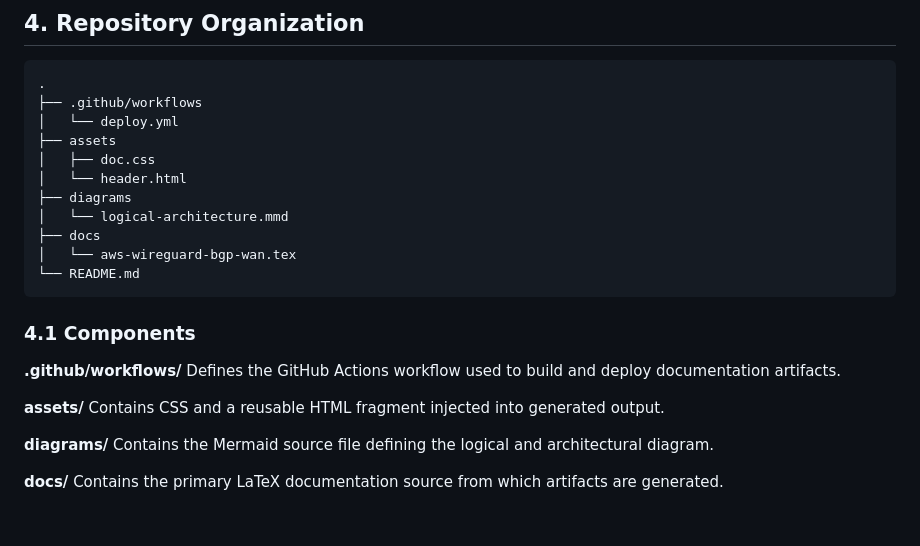
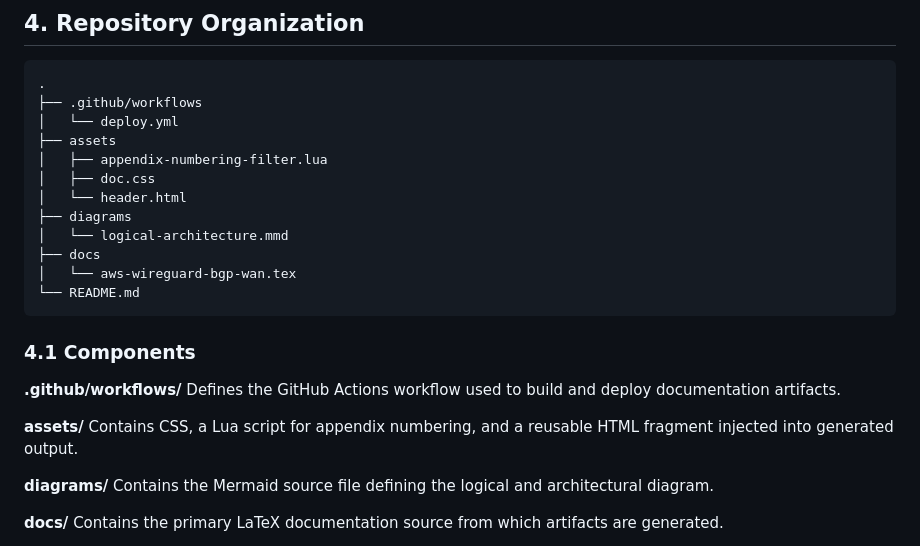
Before and after one commit to erschmittnetwork/aws-wireguard-bgp-wan, a Markdown page: README.md, the part around the change. Drawn GitHub-style; blank space fills up the shorter version.

Commit message:
Update README Repository Organization

```diff
--- a/README.md
+++ b/README.md
@@ -73,6 +73,7 @@ The objective is to model realistic SME operational constraints while preserving
 ├── .github/workflows
 │   └── deploy.yml
 ├── assets
+│   ├── appendix-numbering-filter.lua
 │   ├── doc.css
 │   └── header.html
 ├── diagrams
@@ -88,7 +89,7 @@ The objective is to model realistic SME operational constraints while preserving
 Defines the GitHub Actions workflow used to build and deploy documentation artifacts.
 
 **assets/**
-Contains CSS and a reusable HTML fragment injected into generated output.
+Contains CSS, a Lua script for appendix numbering, and a reusable HTML fragment injected into generated output.
 
 **diagrams/**
 Contains the Mermaid source file defining the logical and architectural diagram.
```
